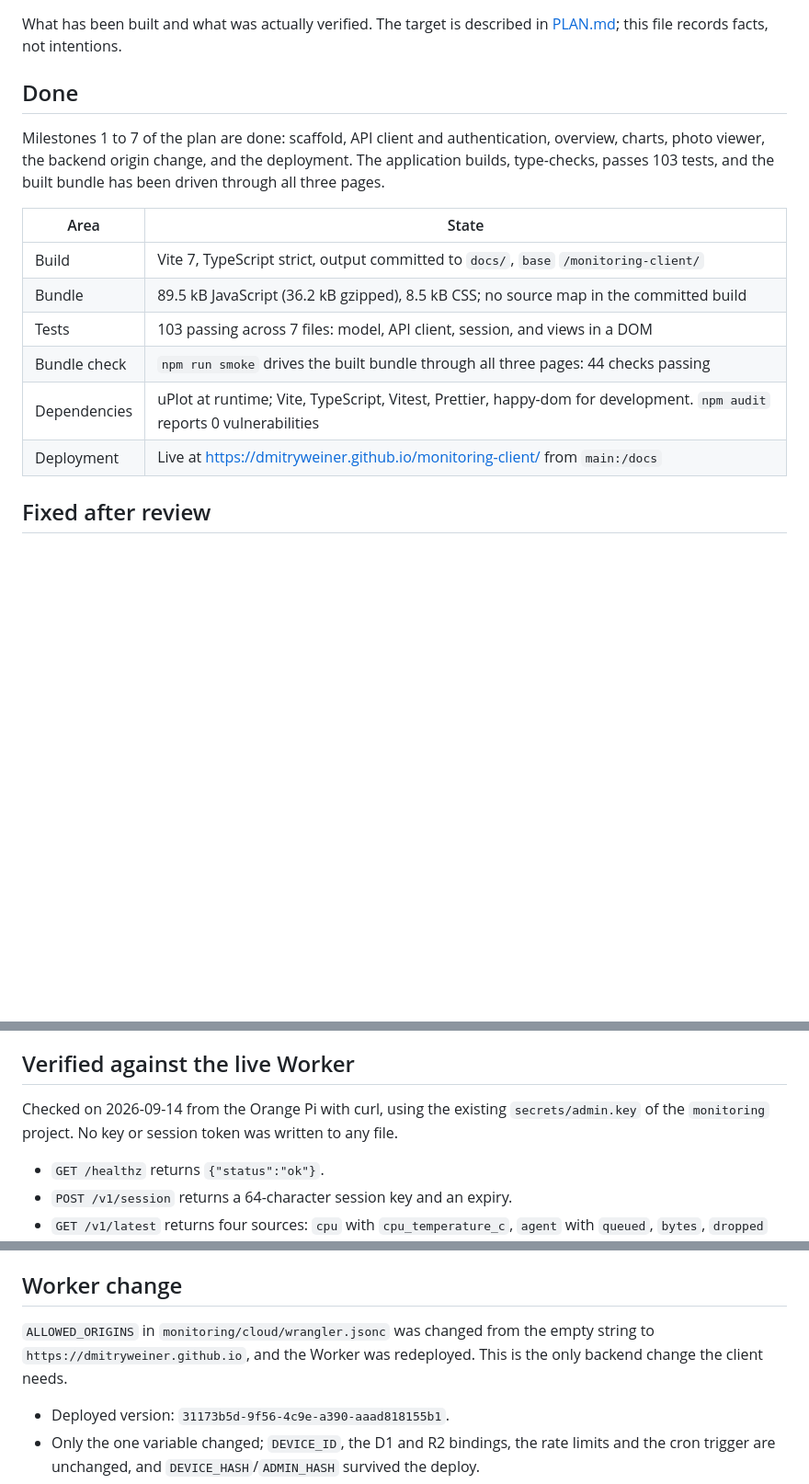
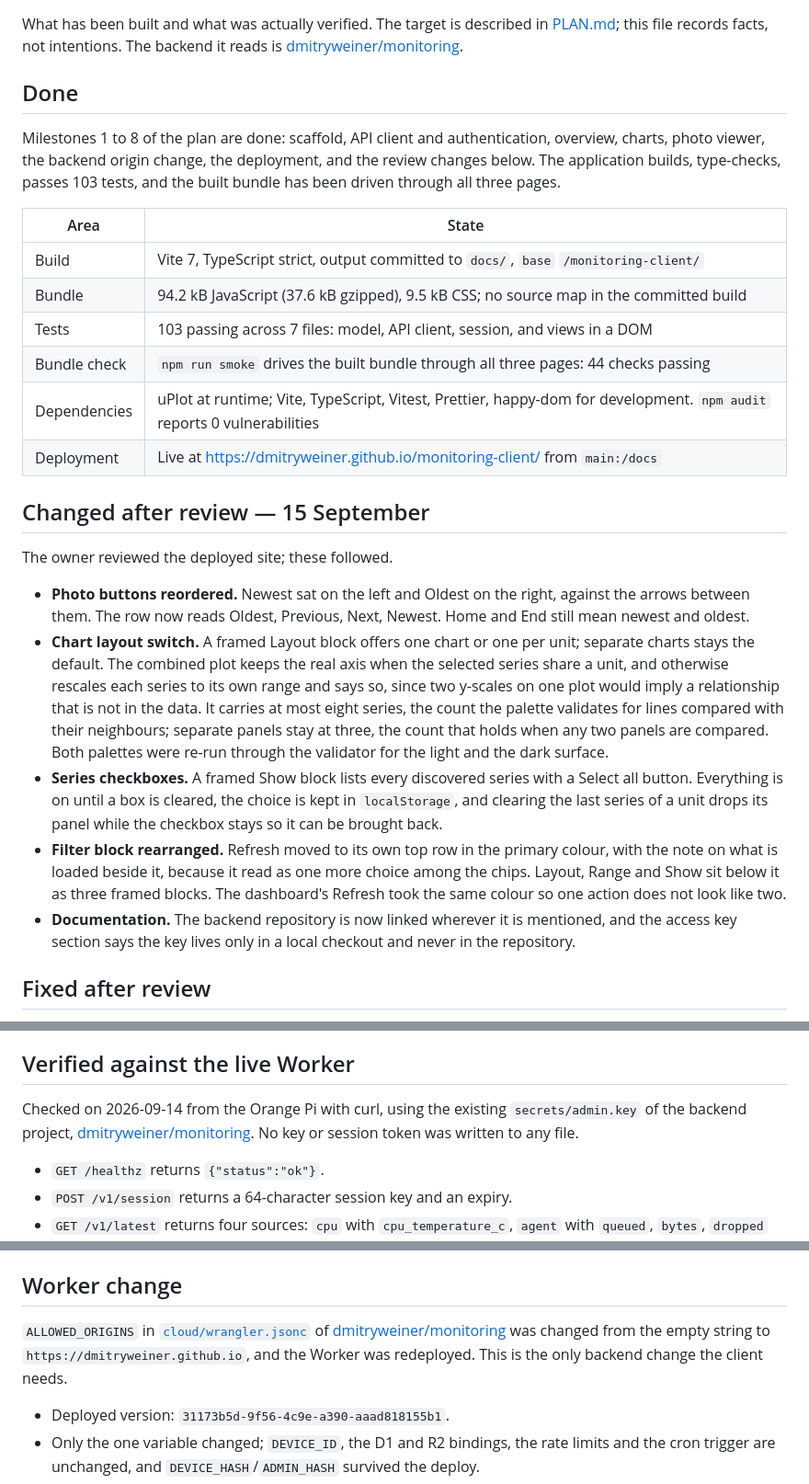
Before and after one commit to dmitryweiner/monitoring-client, a Markdown page: STATUS.md, 3 parts joined by grey strips. Shown at 92% size. Rendered like a GitHub page; blank space fills up the shorter version.

```diff
--- a/STATUS.md
+++ b/STATUS.md
@@ -2,22 +2,52 @@
 
 What has been built and what was actually verified. The target is described in
-[PLAN.md](PLAN.md); this file records facts, not intentions.
+[PLAN.md](PLAN.md); this file records facts, not intentions. The backend it
+reads is [dmitryweiner/monitoring](https://github.com/dmitryweiner/monitoring).
 
 ## Done
 
-Milestones 1 to 7 of the plan are done: scaffold, API client and
-authentication, overview, charts, photo viewer, the backend origin change, and
-the deployment. The application builds, type-checks, passes 103 tests, and the
-built bundle has been driven through all three pages.
+Milestones 1 to 8 of the plan are done: scaffold, API client and
+authentication, overview, charts, photo viewer, the backend origin change, the
+deployment, and the review changes below. The application builds, type-checks,
+passes 103 tests, and the built bundle has been driven through all three pages.
 
 | Area | State |
 | --- | --- |
 | Build | Vite 7, TypeScript strict, output committed to `docs/`, `base` `/monitoring-client/` |
-| Bundle | 89.5 kB JavaScript (36.2 kB gzipped), 8.5 kB CSS; no source map in the committed build |
+| Bundle | 94.2 kB JavaScript (37.6 kB gzipped), 9.5 kB CSS; no source map in the committed build |
 | Tests | 103 passing across 7 files: model, API client, session, and views in a DOM |
 | Bundle check | `npm run smoke` drives the built bundle through all three pages: 44 checks passing |
 | Dependencies | uPlot at runtime; Vite, TypeScript, Vitest, Prettier, happy-dom for development. `npm audit` reports 0 vulnerabilities |
 | Deployment | Live at https://dmitryweiner.github.io/monitoring-client/ from `main:/docs` |
+
+## Changed after review — 15 September
+
+The owner reviewed the deployed site; these followed.
+
+- **Photo buttons reordered.** Newest sat on the left and Oldest on the right,
+  against the arrows between them. The row now reads Oldest, Previous, Next,
+  Newest. Home and End still mean newest and oldest.
+- **Chart layout switch.** A framed Layout block offers one chart or one per
+  unit; separate charts stays the default. The combined plot keeps the real
+  axis when the selected series share a unit, and otherwise rescales each
+  series to its own range and says so, since two y-scales on one plot would
+  imply a relationship that is not in the data. It carries at most eight
+  series, the count the palette validates for lines compared with their
+  neighbours; separate panels stay at three, the count that holds when any two
+  panels are compared. Both palettes were re-run through the validator for the
+  light and the dark surface.
+- **Series checkboxes.** A framed Show block lists every discovered series with
+  a Select all button. Everything is on until a box is cleared, the choice is
+  kept in `localStorage`, and clearing the last series of a unit drops its
+  panel while the checkbox stays so it can be brought back.
+- **Filter block rearranged.** Refresh moved to its own top row in the primary
+  colour, with the note on what is loaded beside it, because it read as one
+  more choice among the chips. Layout, Range and Show sit below it as three
+  framed blocks. The dashboard's Refresh took the same colour so one action
+  does not look like two.
+- **Documentation.** The backend repository is now linked wherever it is
+  mentioned, and the access key section says the key lives only in a local
+  checkout and never in the repository.
 
 ## Fixed after review
 
@@ -48,8 +78,9 @@ stay capped at three, the count that holds when any two panels are compared.
 ## Verified against the live Worker
 
 Checked on 2026-09-14 from the Orange Pi with curl, using the existing
-`secrets/admin.key` of the `monitoring` project. No key or session token was
-written to any file.
+`secrets/admin.key` of the backend project,
+[dmitryweiner/monitoring](https://github.com/dmitryweiner/monitoring). No key
+or session token was written to any file.
 
 - `GET /healthz` returns `{"status":"ok"}`.
 - `POST /v1/session` returns a 64-character session key and an expiry.
@@ -69,9 +100,11 @@ written to any file.
 
 ## Worker change
 
-`ALLOWED_ORIGINS` in `monitoring/cloud/wrangler.jsonc` was changed from the
-empty string to `https://dmitryweiner.github.io`, and the Worker was
-redeployed. This is the only backend change the client needs.
+`ALLOWED_ORIGINS` in
+[`cloud/wrangler.jsonc`](https://github.com/dmitryweiner/monitoring/blob/main/cloud/wrangler.jsonc)
+of [dmitryweiner/monitoring](https://github.com/dmitryweiner/monitoring) was
+changed from the empty string to `https://dmitryweiner.github.io`, and the
+Worker was redeployed. This is the only backend change the client needs.
 
 - Deployed version: `31173b5d-9f56-4c9e-a390-aaad818155b1`.
 - Only the one variable changed; `DEVICE_ID`, the D1 and R2 bindings, the rate
```
Also changed, not shown: other parts of STATUS.md (+5 -2 lines), PLAN.md (+11 -6 lines), README.md (+19 -12 lines).
